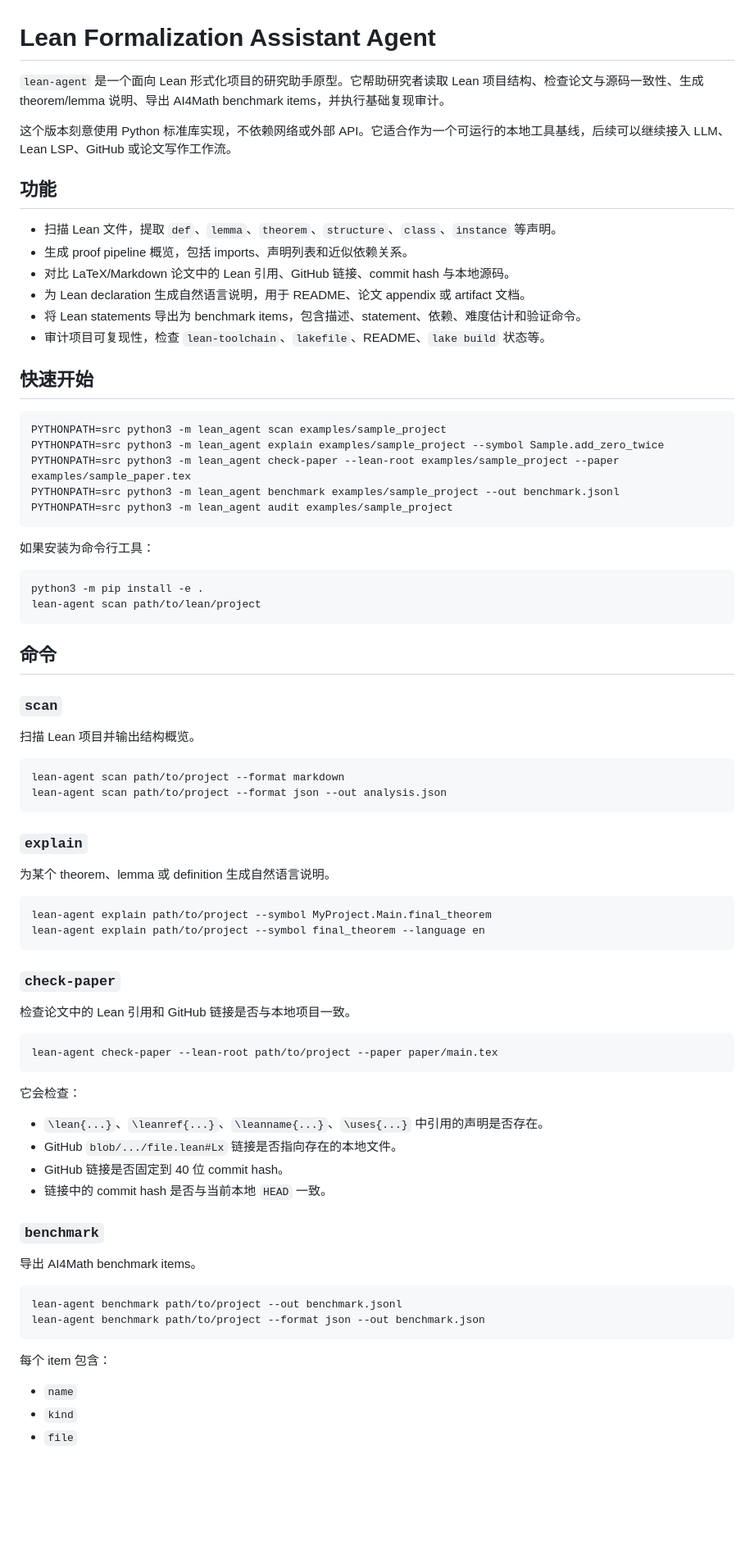
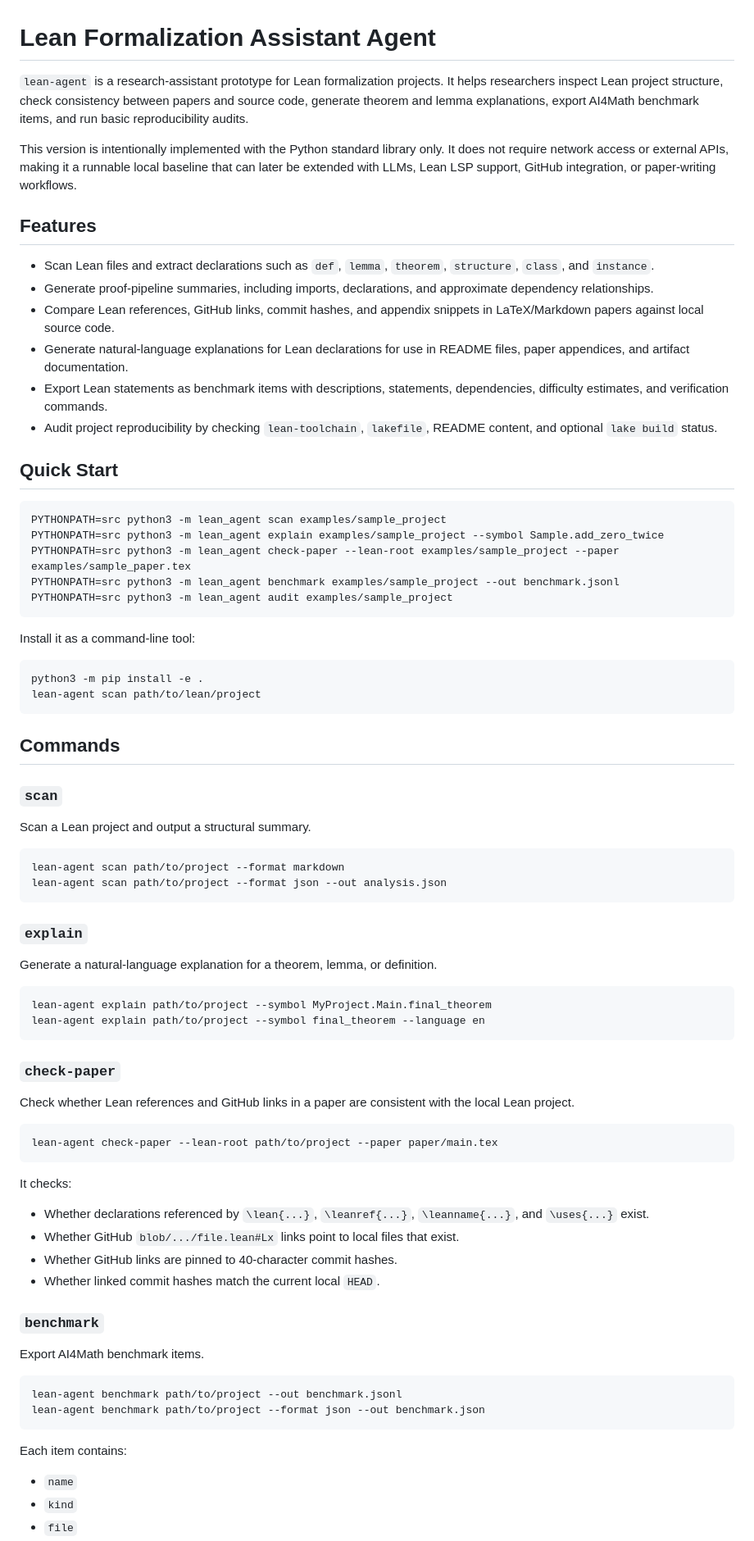
Before and after one commit to lyw-ops/ProofLens, a Markdown page: README.md, the part around one of its changes. Shown at 82% size. Drawn GitHub-style; blank space fills up the shorter version.

Commit message:
Translate README to English

````diff
--- a/README.md
+++ b/README.md
@@ -1,19 +1,19 @@
 # Lean Formalization Assistant Agent
 
-`lean-agent` 是一个面向 Lean 形式化项目的研究助手原型。它帮助研究者读取 Lean 项目结构、检查论文与源码一致性、生成 theorem/lemma 说明、导出 AI4Math benchmark items，并执行基础复现审计。
+`lean-agent` is a research-assistant prototype for Lean formalization projects. It helps researchers inspect Lean project structure, check consistency between papers and source code, generate theorem and lemma explanations, export AI4Math benchmark items, and run basic reproducibility audits.
 
-这个版本刻意使用 Python 标准库实现，不依赖网络或外部 API。它适合作为一个可运行的本地工具基线，后续可以继续接入 LLM、Lean LSP、GitHub 或论文写作工作流。
+This version is intentionally implemented with the Python standard library only. It does not require network access or external APIs, making it a runnable local baseline that can later be extended with LLMs, Lean LSP support, GitHub integration, or paper-writing workflows.
 
-## 功能
+## Features
 
-- 扫描 Lean 文件，提取 `def`、`lemma`、`theorem`、`structure`、`class`、`instance` 等声明。
-- 生成 proof pipeline 概览，包括 imports、声明列表和近似依赖关系。
-- 对比 LaTeX/Markdown 论文中的 Lean 引用、GitHub 链接、commit hash 与本地源码。
-- 为 Lean declaration 生成自然语言说明，用于 README、论文 appendix 或 artifact 文档。
-- 将 Lean statements 导出为 benchmark items，包含描述、statement、依赖、难度估计和验证命令。
-- 审计项目可复现性，检查 `lean-toolchain`、`lakefile`、README、`lake build` 状态等。
+- Scan Lean files and extract declarations such as `def`, `lemma`, `theorem`, `structure`, `class`, and `instance`.
+- Generate proof-pipeline summaries, including imports, declarations, and approximate dependency relationships.
+- Compare Lean references, GitHub links, commit hashes, and appendix snippets in LaTeX/Markdown papers against local source code.
+- Generate natural-language explanations for Lean declarations for use in README files, paper appendices, and artifact documentation.
+- Export Lean statements as benchmark items with descriptions, statements, dependencies, difficulty estimates, and verification commands.
+- Audit project reproducibility by checking `lean-toolchain`, `lakefile`, README content, and optional `lake build` status.
 
-## 快速开始
+## Quick Start
 
 ```bash
 PYTHONPATH=src python3 -m lean_agent scan examples/sample_project
@@ -23,18 +23,18 @@ PYTHONPATH=src python3 -m lean_agent benchmark examples/sample_project --out ben
 PYTHONPATH=src python3 -m lean_agent audit examples/sample_project
 ```
 
-如果安装为命令行工具：
+Install it as a command-line tool:
 
 ```bash
 python3 -m pip install -e .
 lean-agent scan path/to/lean/project
 ```
 
-## 命令
+## Commands
 
 ### `scan`
 
-扫描 Lean 项目并输出结构概览。
+Scan a Lean project and output a structural summary.
 
 ```bash
 lean-agent scan path/to/project --format markdown
@@ -43,7 +43,7 @@ lean-agent scan path/to/project --format json --out analysis.json
 
 ### `explain`
 
-为某个 theorem、lemma 或 definition 生成自然语言说明。
+Generate a natural-language explanation for a theorem, lemma, or definition.
 
 ```bash
 lean-agent explain path/to/project --symbol MyProject.Main.final_theorem
@@ -52,29 +52,29 @@ lean-agent explain path/to/project --symbol final_theorem --language en
 
 ### `check-paper`
 
-检查论文中的 Lean 引用和 GitHub 链接是否与本地项目一致。
+Check whether Lean references and GitHub links in a paper are consistent with the local Lean project.
 
 ```bash
 lean-agent check-paper --lean-root path/to/project --paper paper/main.tex
 ```
 
-它会检查：
+It checks:
 
-- `\lean{...}`、`\leanref{...}`、`\leanname{...}`、`\uses{...}` 中引用的声明是否存在。
-- GitHub `blob/.../file.lean#Lx` 链接是否指向存在的本地文件。
-- GitHub 链接是否固定到 40 位 commit hash。
-- 链接中的 commit hash 是否与当前本地 `HEAD` 一致。
+- Whether declarations referenced by `\lean{...}`, `\leanref{...}`, `\leanname{...}`, and `\uses{...}` exist.
+- Whether GitHub `blob/.../file.lean#Lx` links point to local files that exist.
+- Whether GitHub links are pinned to 40-character commit hashes.
+- Whether linked commit hashes match the current local `HEAD`.
 
 ### `benchmark`
 
-导出 AI4Math benchmark items。
+Export AI4Math benchmark items.
 
 ```bash
 lean-agent benchmark path/to/project --out benchmark.jsonl
 lean-agent benchmark path/to/project --format json --out benchmark.json
 ```
 
-每个 item 包含：
+Each item contains:
 
 - `name`
 - `kind`
````
Also changed, not shown: other parts of README.md (+9 -9 lines).
